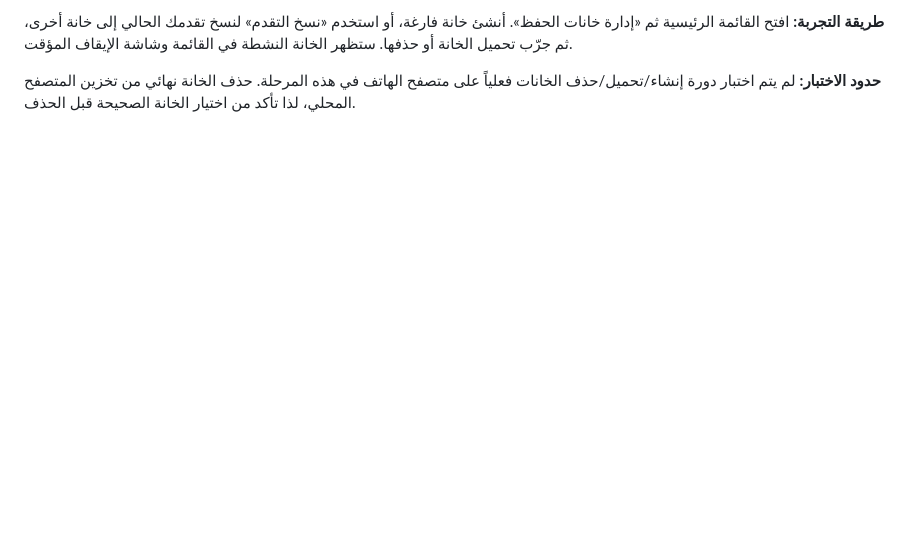
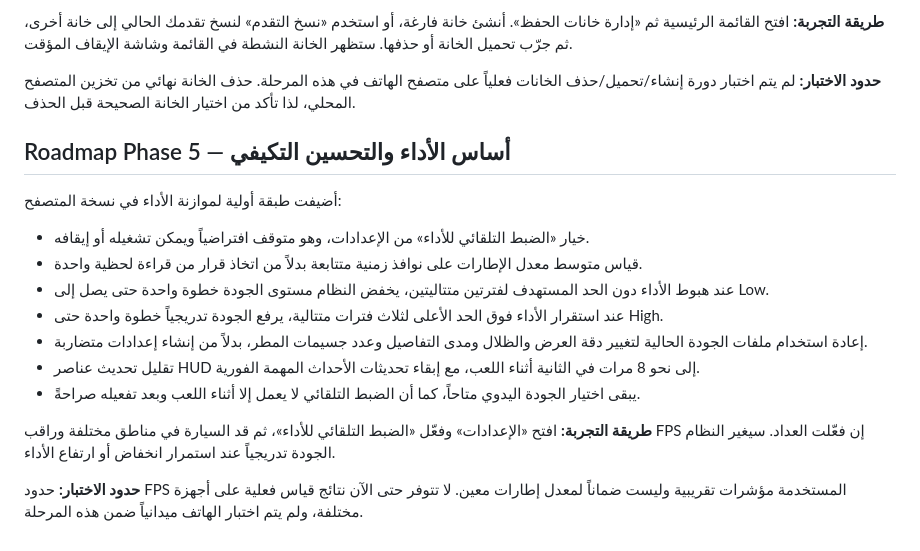
Before and after one commit to anwar0-001/Vpickup2, a Markdown page: README.md, the part around the change. Rendered like a GitHub page; blank space fills up the shorter version.

Commit message:
Document Phase 5 adaptive performance foundation

```diff
--- a/README.md
+++ b/README.md
@@ -239,3 +239,18 @@ The browser save is stored locally in the current browser profile and is not syn
 **طريقة التجربة:** افتح القائمة الرئيسية ثم «إدارة خانات الحفظ». أنشئ خانة فارغة، أو استخدم «نسخ التقدم» لنسخ تقدمك الحالي إلى خانة أخرى، ثم جرّب تحميل الخانة أو حذفها. ستظهر الخانة النشطة في القائمة وشاشة الإيقاف المؤقت.
 
 **حدود الاختبار:** لم يتم اختبار دورة إنشاء/تحميل/حذف الخانات فعلياً على متصفح الهاتف في هذه المرحلة. حذف الخانة نهائي من تخزين المتصفح المحلي، لذا تأكد من اختيار الخانة الصحيحة قبل الحذف.
+
+## Roadmap Phase 5 — أساس الأداء والتحسين التكيفي
+
+أضيفت طبقة أولية لموازنة الأداء في نسخة المتصفح:
+- خيار «الضبط التلقائي للأداء» من الإعدادات، وهو متوقف افتراضياً ويمكن تشغيله أو إيقافه.
+- قياس متوسط معدل الإطارات على نوافذ زمنية متتابعة بدلاً من اتخاذ قرار من قراءة لحظية واحدة.
+- عند هبوط الأداء دون الحد المستهدف لفترتين متتاليتين، يخفض النظام مستوى الجودة خطوة واحدة حتى يصل إلى Low.
+- عند استقرار الأداء فوق الحد الأعلى لثلاث فترات متتالية، يرفع الجودة تدريجياً خطوة واحدة حتى High.
+- إعادة استخدام ملفات الجودة الحالية لتغيير دقة العرض والظلال ومدى التفاصيل وعدد جسيمات المطر، بدلاً من إنشاء إعدادات متضاربة.
+- تقليل تحديث عناصر HUD إلى نحو 8 مرات في الثانية أثناء اللعب، مع إبقاء تحديثات الأحداث المهمة الفورية.
+- يبقى اختيار الجودة اليدوي متاحاً، كما أن الضبط التلقائي لا يعمل إلا أثناء اللعب وبعد تفعيله صراحةً.
+
+**طريقة التجربة:** افتح «الإعدادات» وفعّل «الضبط التلقائي للأداء»، ثم قد السيارة في مناطق مختلفة وراقب FPS إن فعّلت العداد. سيغير النظام الجودة تدريجياً عند استمرار انخفاض أو ارتفاع الأداء.
+
+**حدود الاختبار:** حدود FPS المستخدمة مؤشرات تقريبية وليست ضماناً لمعدل إطارات معين. لا تتوفر حتى الآن نتائج قياس فعلية على أجهزة مختلفة، ولم يتم اختبار الهاتف ميدانياً ضمن هذه المرحلة.
```
